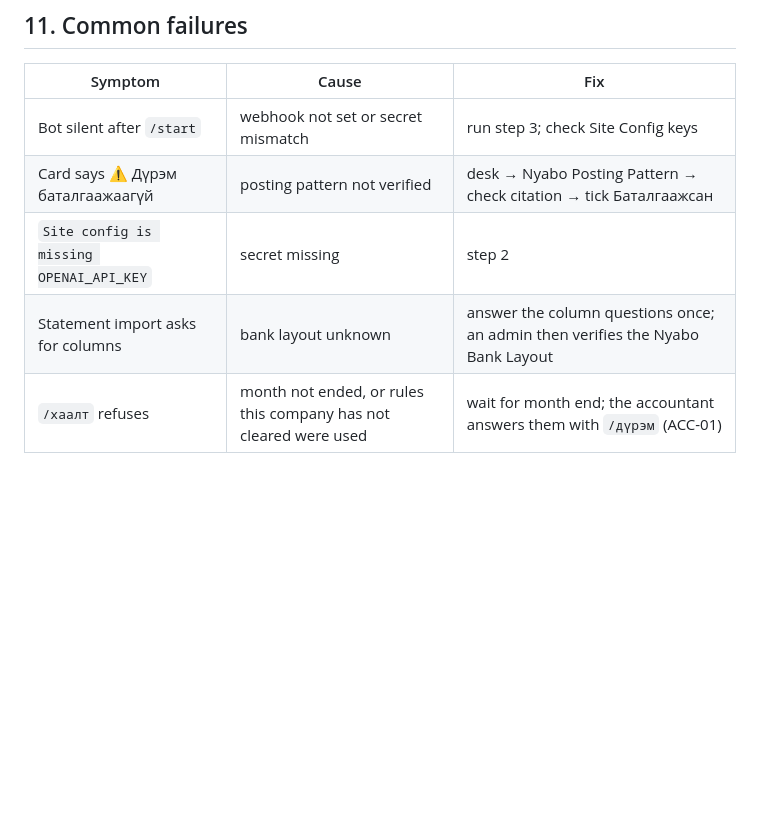
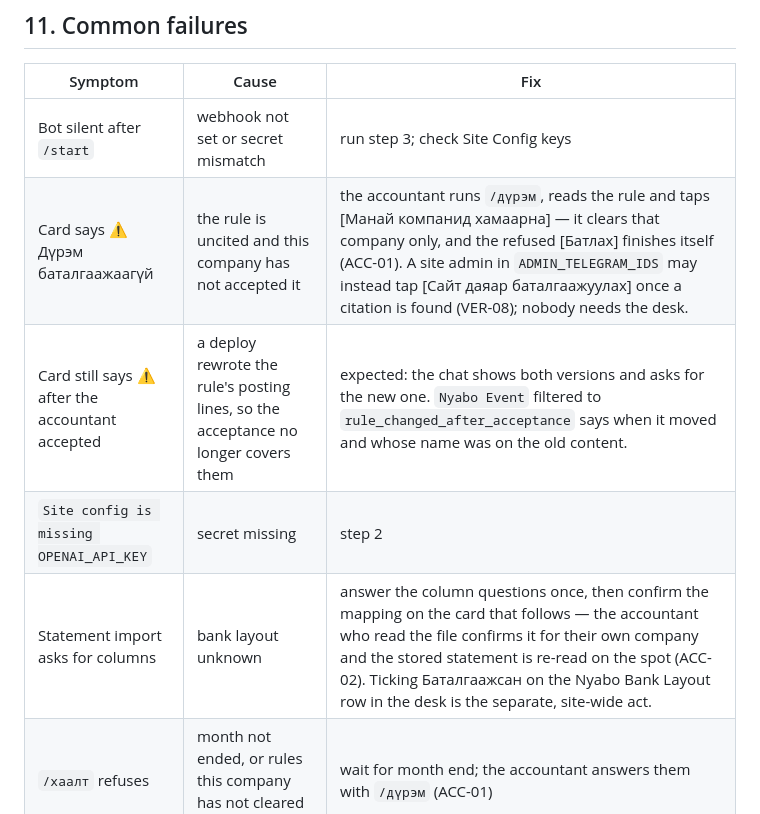
Before and after one commit to tulga-dev/Nyabo, a Markdown page: docs/RUNBOOK.md, the part around the change. GitHub-like rendering; blank space fills up the shorter version.

Commit message:
docs(runbook): the troubleshooting rows describe the world after ACC-01
«Card says ⚠️ Дүрэм баталгаажаагүй» answered with a trip to the desk and
an admin, which is no longer what an accountant should do — `/дүрэм` and
[Манай компанид хамаарна] are, and the refused [Батлах] then finishes
itself. The statement row still sent the reader to find an admin for a
layout the accountant confirms themselves.

Adds the row for the state this round introduced: a rule the accountant
already accepted warning again because a deploy rewrote its posting lines,
and the event that says when that happened.

Co-Authored-By: Claude Opus 5 <noreply@anthropic.com>

```diff
--- a/docs/RUNBOOK.md
+++ b/docs/RUNBOOK.md
@@ -187,7 +187,8 @@ bench --site nyabo.s.frappe.cloud execute nyabo_mn.simulator.run.run --kwargs '{
 | Symptom | Cause | Fix |
 |---|---|---|
 | Bot silent after `/start` | webhook not set or secret mismatch | run step 3; check Site Config keys |
-| Card says ⚠️ Дүрэм баталгаажаагүй | posting pattern not verified | desk → Nyabo Posting Pattern → check citation → tick Баталгаажсан |
+| Card says ⚠️ Дүрэм баталгаажаагүй | the rule is uncited and this company has not accepted it | the accountant runs `/дүрэм`, reads the rule and taps [Манай компанид хамаарна] — it clears that company only, and the refused [Батлах] finishes itself (ACC-01). A site admin in `ADMIN_TELEGRAM_IDS` may instead tap [Сайт даяар баталгаажуулах] once a citation is found (VER-08); nobody needs the desk. |
+| Card still says ⚠️ after the accountant accepted | a deploy rewrote the rule's posting lines, so the acceptance no longer covers them | expected: the chat shows both versions and asks for the new one. `Nyabo Event` filtered to `rule_changed_after_acceptance` says when it moved and whose name was on the old content. |
 | `Site config is missing OPENAI_API_KEY` | secret missing | step 2 |
-| Statement import asks for columns | bank layout unknown | answer the column questions once; an admin then verifies the Nyabo Bank Layout |
+| Statement import asks for columns | bank layout unknown | answer the column questions once, then confirm the mapping on the card that follows — the accountant who read the file confirms it for their own company and the stored statement is re-read on the spot (ACC-02). Ticking Баталгаажсан on the Nyabo Bank Layout row in the desk is the separate, site-wide act. |
 | `/хаалт` refuses | month not ended, or rules this company has not cleared were used | wait for month end; the accountant answers them with `/дүрэм` (ACC-01) |
```
